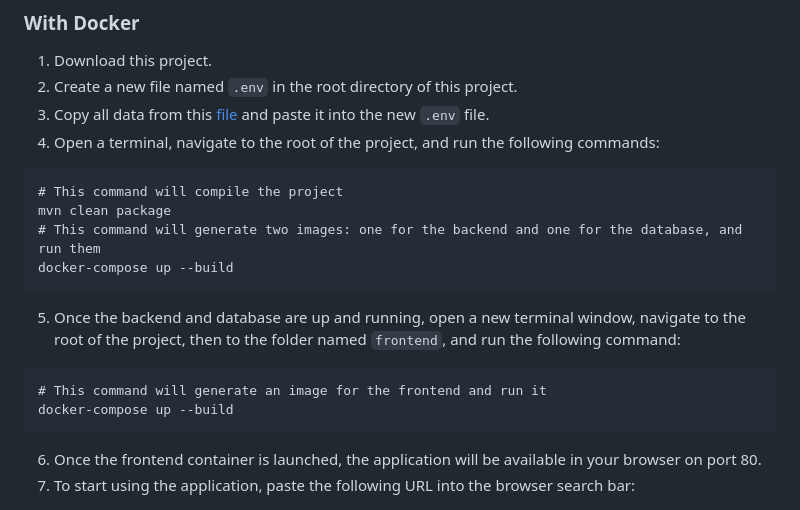
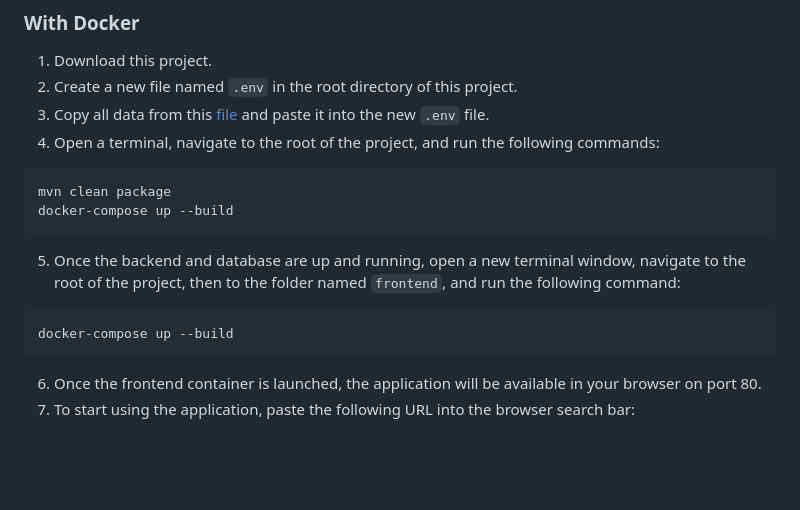
Before and after one commit to Bohadan-Markatov/task-management-system, a Markdown page: README.md, the part around the change. Rendered like a GitHub page; blank space fills up the shorter version.

````diff
--- a/README.md
+++ b/README.md
@@ -51,14 +51,11 @@ while the frontend is developed using Angular with Bootstrap for styling.
 3. Copy all data from this [file](https://drive.google.com/file/d/1BMgBb2hqjRVglaZo6E9Ob4sNM-SuGKB8/view?usp=sharing) and paste it into the new `.env` file.
 4. Open a terminal, navigate to the root of the project, and run the following commands:
 ```
-# This command will compile the project
 mvn clean package
-# This command will generate two images: one for the backend and one for the database, and run them
 docker-compose up --build
 ```
 5. Once the backend and database are up and running, open a new terminal window, navigate to the root of the project, then to the folder named `frontend`, and run the following command:
 ```
-# This command will generate an image for the frontend and run it
 docker-compose up --build
 ```
 6. Once the frontend container is launched, the application will be available in your browser on port 80.
````
